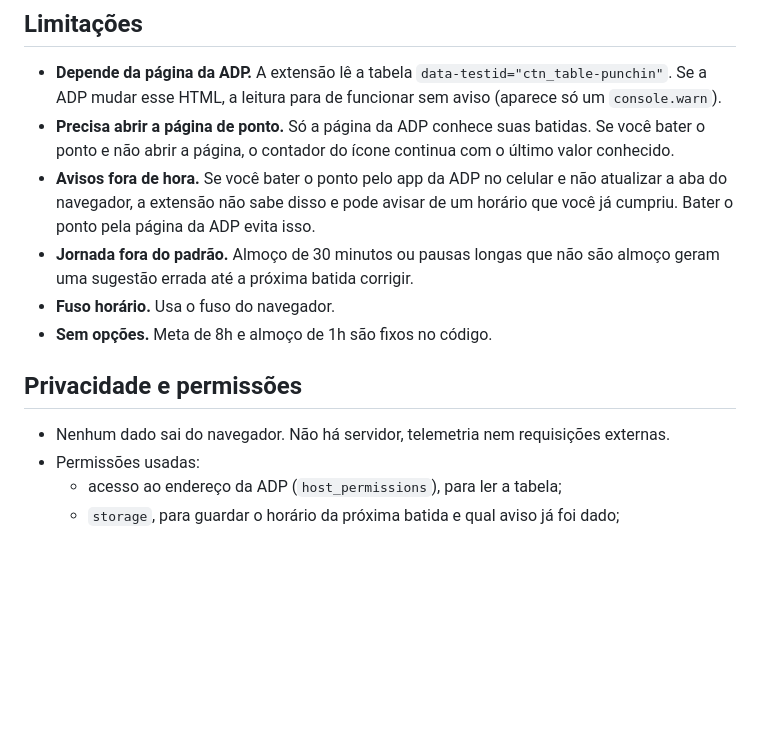
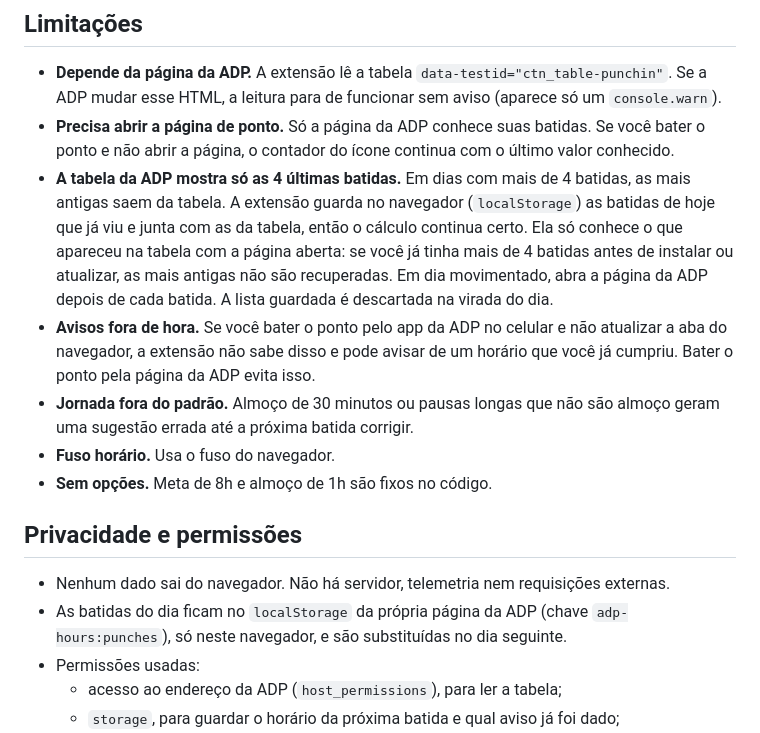
Before and after one commit to fernandokobayashi-telus/adp-hours, a Markdown page: docs/adp-hours.pt-BR.md, the part around the change. GitHub-like rendering; blank space fills up the shorter version.

Commit message:
docs(pt-BR): document the 4-punch table limit and remembered punches

```diff
--- a/docs/adp-hours.pt-BR.md
+++ b/docs/adp-hours.pt-BR.md
@@ -128,6 +128,7 @@ Se o turno aberto já passou da hora prevista, o contador do ícone fica vermelh
 
 - **Depende da página da ADP.** A extensão lê a tabela `data-testid="ctn_table-punchin"`. Se a ADP mudar esse HTML, a leitura para de funcionar sem aviso (aparece só um `console.warn`).
 - **Precisa abrir a página de ponto.** Só a página da ADP conhece suas batidas. Se você bater o ponto e não abrir a página, o contador do ícone continua com o último valor conhecido.
+- **A tabela da ADP mostra só as 4 últimas batidas.** Em dias com mais de 4 batidas, as mais antigas saem da tabela. A extensão guarda no navegador (`localStorage`) as batidas de hoje que já viu e junta com as da tabela, então o cálculo continua certo. Ela só conhece o que apareceu na tabela com a página aberta: se você já tinha mais de 4 batidas antes de instalar ou atualizar, as mais antigas não são recuperadas. Em dia movimentado, abra a página da ADP depois de cada batida. A lista guardada é descartada na virada do dia.
 - **Avisos fora de hora.** Se você bater o ponto pelo app da ADP no celular e não atualizar a aba do navegador, a extensão não sabe disso e pode avisar de um horário que você já cumpriu. Bater o ponto pela página da ADP evita isso.
 - **Jornada fora do padrão.** Almoço de 30 minutos ou pausas longas que não são almoço geram uma sugestão errada até a próxima batida corrigir.
 - **Fuso horário.** Usa o fuso do navegador.
@@ -136,6 +137,7 @@ Se o turno aberto já passou da hora prevista, o contador do ícone fica vermelh
 ## Privacidade e permissões
 
 - Nenhum dado sai do navegador. Não há servidor, telemetria nem requisições externas.
+- As batidas do dia ficam no `localStorage` da própria página da ADP (chave `adp-hours:punches`), só neste navegador, e são substituídas no dia seguinte.
 - Permissões usadas:
   - acesso ao endereço da ADP (`host_permissions`), para ler a tabela;
   - `storage`, para guardar o horário da próxima batida e qual aviso já foi dado;
```
